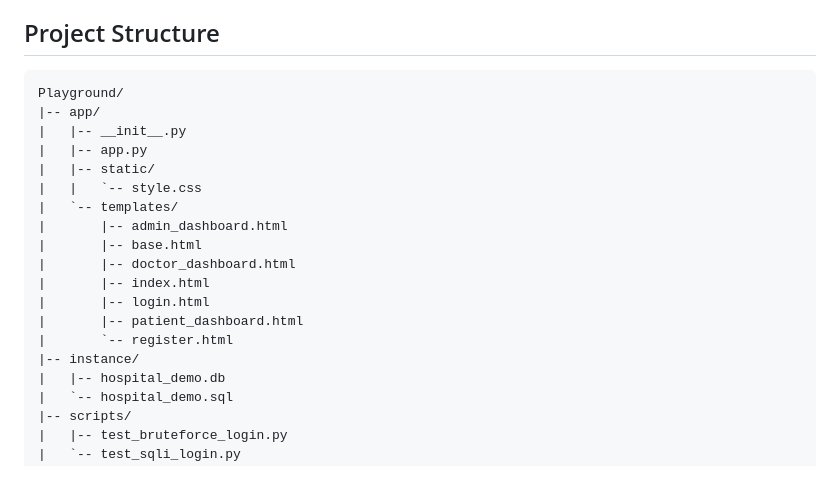
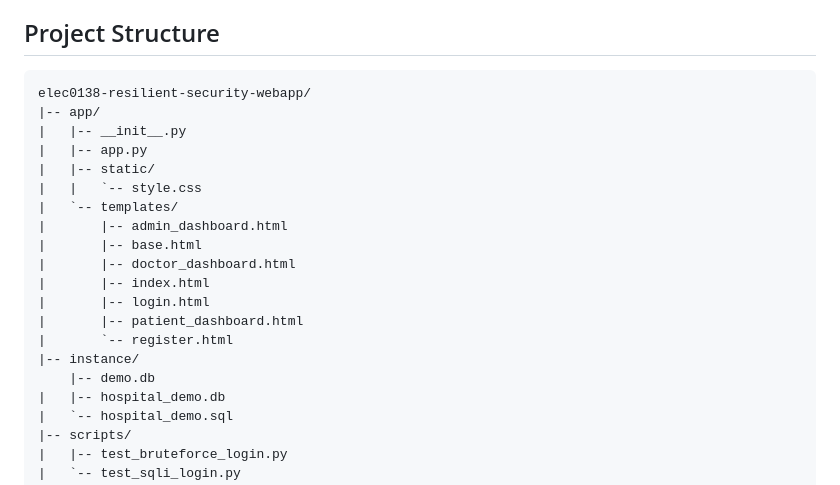
Before and after one commit to yaoqid/elec0138-resilient-security-webapp, a Markdown page: README.md, the part around the change. Drawn GitHub-style.

Commit message:
Fix project structure reference in README

````diff
--- a/README.md
+++ b/README.md
@@ -14,7 +14,7 @@ This version is intentionally insecure for local academic demonstration only. It
 ## Project Structure
 
 ```text
-Playground/
+elec0138-resilient-security-webapp/
 |-- app/
 |   |-- __init__.py
 |   |-- app.py
@@ -29,6 +29,7 @@ Playground/
 |       |-- patient_dashboard.html
 |       `-- register.html
 |-- instance/
+    |-- demo.db
 |   |-- hospital_demo.db
 |   `-- hospital_demo.sql
 |-- scripts/
````
